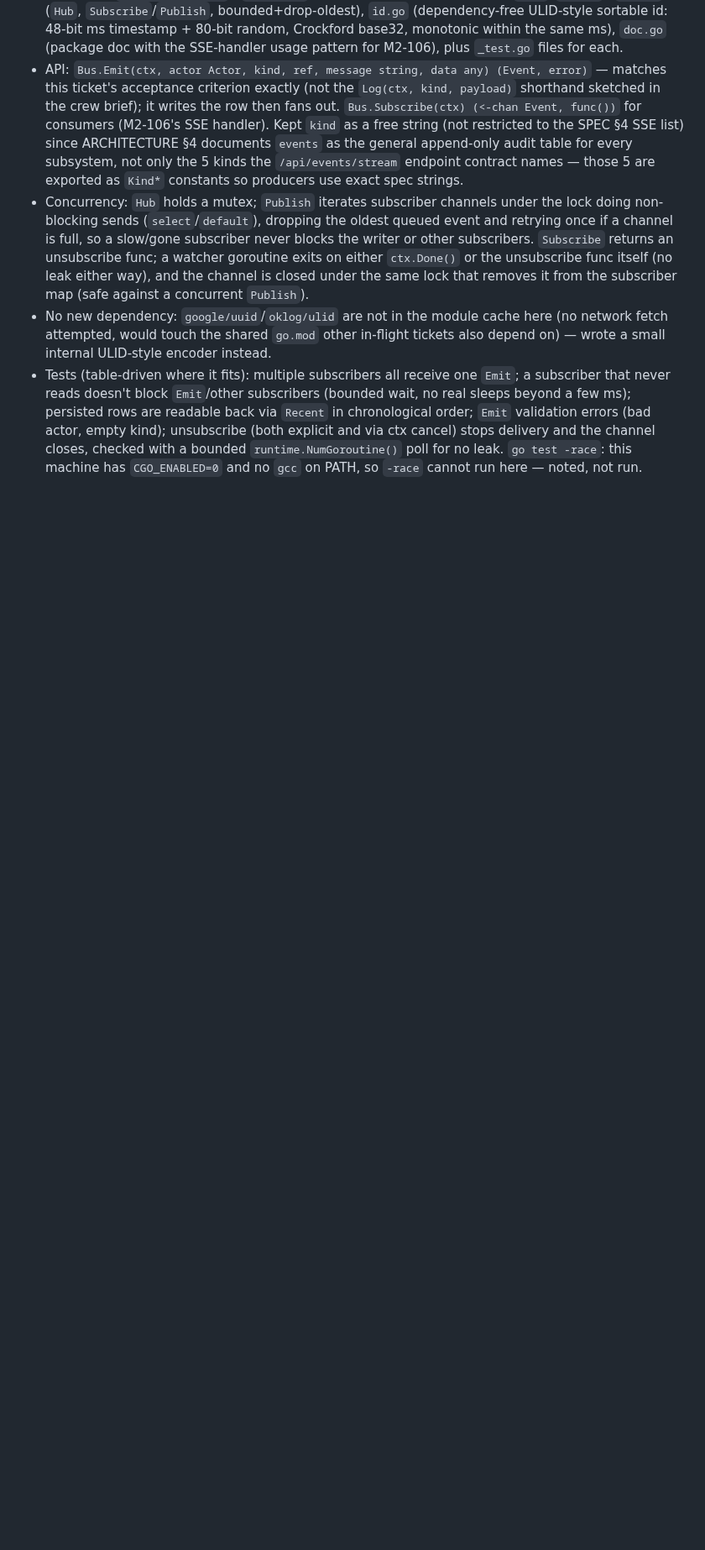
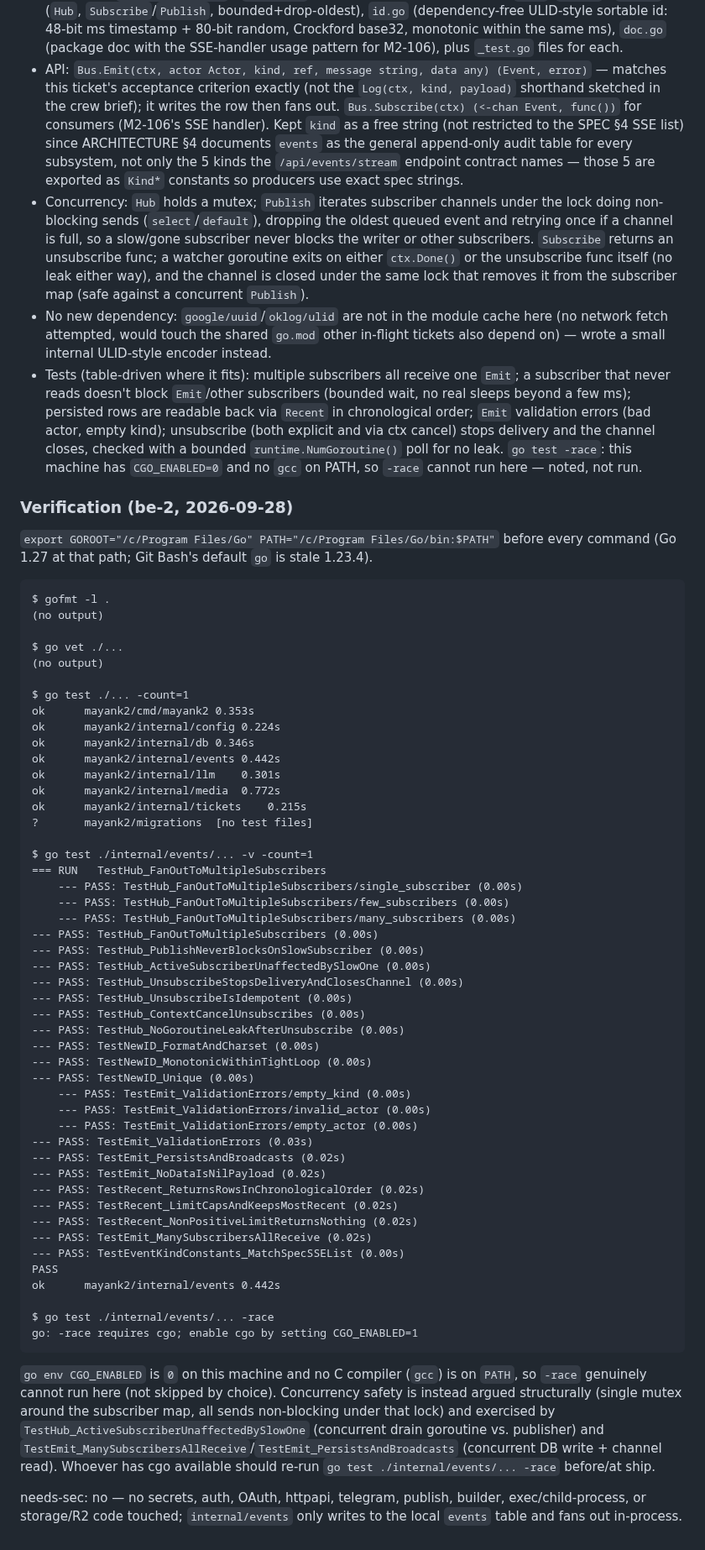
Before and after one commit to Mayankmishra110/Me2.0, a Markdown page: tickets/M2-104.md, the part around one of its changes. Shown at 84% size. Rendered like a GitHub page; blank space fills up the shorter version.

Commit message:
docs(M2-104): tick acceptance criteria with proof, status in-review
Real gofmt/go vet/go test output pasted into Notes. -race noted as
not runnable on this machine (CGO_ENABLED=0, no gcc on PATH) rather
than run and hidden. needs-sec: no.

Co-Authored-By: Claude Sonnet 5 <noreply@anthropic.com>
(cherry picked from commit fe93dd47c635cd7341eacfaa4c724518b2504d0a)

````diff
--- a/tickets/M2-104.md
+++ b/tickets/M2-104.md
@@ -30,3 +30,61 @@ ARCHITECTURE §2 · SPEC §4
 - Concurrency: `Hub` holds a mutex; `Publish` iterates subscriber channels under the lock doing non-blocking sends (`select`/`default`), dropping the oldest queued event and retrying once if a channel is full, so a slow/gone subscriber never blocks the writer or other subscribers. `Subscribe` returns an unsubscribe func; a watcher goroutine exits on either `ctx.Done()` or the unsubscribe func itself (no leak either way), and the channel is closed under the same lock that removes it from the subscriber map (safe against a concurrent `Publish`).
 - No new dependency: `google/uuid`/`oklog/ulid` are not in the module cache here (no network fetch attempted, would touch the shared `go.mod` other in-flight tickets also depend on) — wrote a small internal ULID-style encoder instead.
 - Tests (table-driven where it fits): multiple subscribers all receive one `Emit`; a subscriber that never reads doesn't block `Emit`/other subscribers (bounded wait, no real sleeps beyond a few ms); persisted rows are readable back via `Recent` in chronological order; `Emit` validation errors (bad actor, empty kind); unsubscribe (both explicit and via ctx cancel) stops delivery and the channel closes, checked with a bounded `runtime.NumGoroutine()` poll for no leak. `go test -race`: this machine has `CGO_ENABLED=0` and no `gcc` on PATH, so `-race` cannot run here — noted, not run.
+
+### Verification (be-2, 2026-09-28)
+
+`export GOROOT="/c/Program Files/Go" PATH="/c/Program Files/Go/bin:$PATH"` before every command (Go 1.27 at that path; Git Bash's default `go` is stale 1.23.4).
+
+```
+$ gofmt -l .
+(no output)
+
+$ go vet ./...
+(no output)
+
+$ go test ./... -count=1
+ok  	mayank2/cmd/mayank2	0.353s
+ok  	mayank2/internal/config	0.224s
+ok  	mayank2/internal/db	0.346s
+ok  	mayank2/internal/events	0.442s
+ok  	mayank2/internal/llm	0.301s
+ok  	mayank2/internal/media	0.772s
+ok  	mayank2/internal/tickets	0.215s
+?   	mayank2/migrations	[no test files]
+
+$ go test ./internal/events/... -v -count=1
+=== RUN   TestHub_FanOutToMultipleSubscribers
+    --- PASS: TestHub_FanOutToMultipleSubscribers/single_subscriber (0.00s)
+    --- PASS: TestHub_FanOutToMultipleSubscribers/few_subscribers (0.00s)
+    --- PASS: TestHub_FanOutToMultipleSubscribers/many_subscribers (0.00s)
+--- PASS: TestHub_FanOutToMultipleSubscribers (0.00s)
+--- PASS: TestHub_PublishNeverBlocksOnSlowSubscriber (0.00s)
+--- PASS: TestHub_ActiveSubscriberUnaffectedBySlowOne (0.00s)
+--- PASS: TestHub_UnsubscribeStopsDeliveryAndClosesChannel (0.00s)
+--- PASS: TestHub_UnsubscribeIsIdempotent (0.00s)
+--- PASS: TestHub_ContextCancelUnsubscribes (0.00s)
+--- PASS: TestHub_NoGoroutineLeakAfterUnsubscribe (0.00s)
+--- PASS: TestNewID_FormatAndCharset (0.00s)
+--- PASS: TestNewID_MonotonicWithinTightLoop (0.00s)
+--- PASS: TestNewID_Unique (0.00s)
+    --- PASS: TestEmit_ValidationErrors/empty_kind (0.00s)
+    --- PASS: TestEmit_ValidationErrors/invalid_actor (0.00s)
+    --- PASS: TestEmit_ValidationErrors/empty_actor (0.00s)
+--- PASS: TestEmit_ValidationErrors (0.03s)
+--- PASS: TestEmit_PersistsAndBroadcasts (0.02s)
+--- PASS: TestEmit_NoDataIsNilPayload (0.02s)
+--- PASS: TestRecent_ReturnsRowsInChronologicalOrder (0.02s)
+--- PASS: TestRecent_LimitCapsAndKeepsMostRecent (0.02s)
+--- PASS: TestRecent_NonPositiveLimitReturnsNothing (0.02s)
+--- PASS: TestEmit_ManySubscribersAllReceive (0.02s)
+--- PASS: TestEventKindConstants_MatchSpecSSEList (0.00s)
+PASS
+ok  	mayank2/internal/events	0.442s
+
+$ go test ./internal/events/... -race
+go: -race requires cgo; enable cgo by setting CGO_ENABLED=1
+```
+
+`go env CGO_ENABLED` is `0` on this machine and no C compiler (`gcc`) is on `PATH`, so `-race` genuinely cannot run here (not skipped by choice). Concurrency safety is instead argued structurally (single mutex around the subscriber map, all sends non-blocking under that lock) and exercised by `TestHub_ActiveSubscriberUnaffectedBySlowOne` (concurrent drain goroutine vs. publisher) and `TestEmit_ManySubscribersAllReceive`/`TestEmit_PersistsAndBroadcasts` (concurrent DB write + channel read). Whoever has cgo available should re-run `go test ./internal/events/... -race` before/at ship.
+
+needs-sec: no — no secrets, auth, OAuth, httpapi, telegram, publish, builder, exec/child-process, or storage/R2 code touched; `internal/events` only writes to the local `events` table and fans out in-process.
````
Also changed, not shown: other parts of tickets/M2-104.md (+5 -5 lines).
